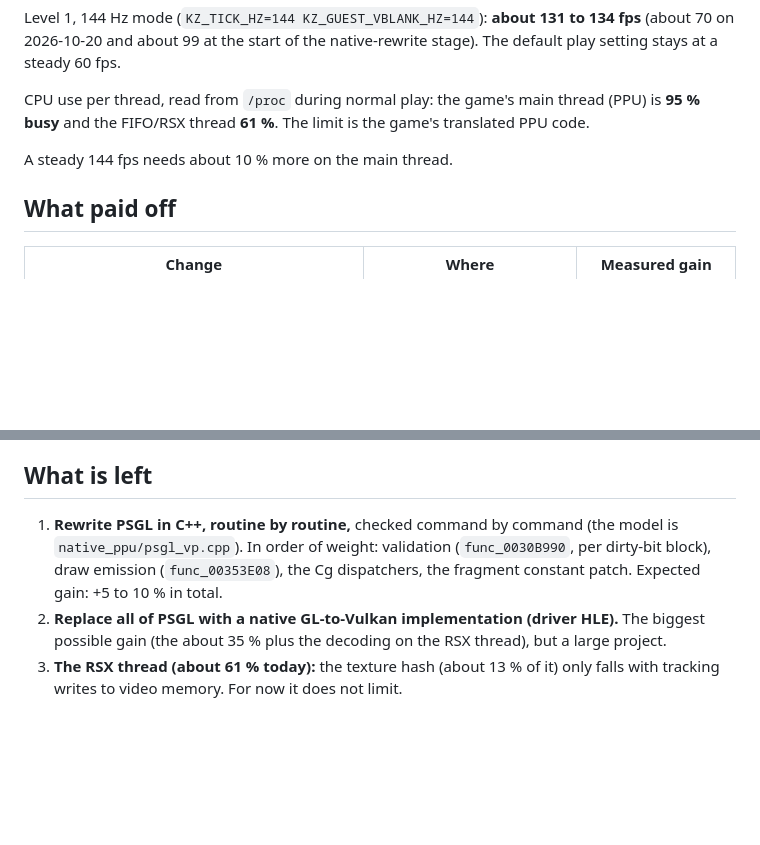
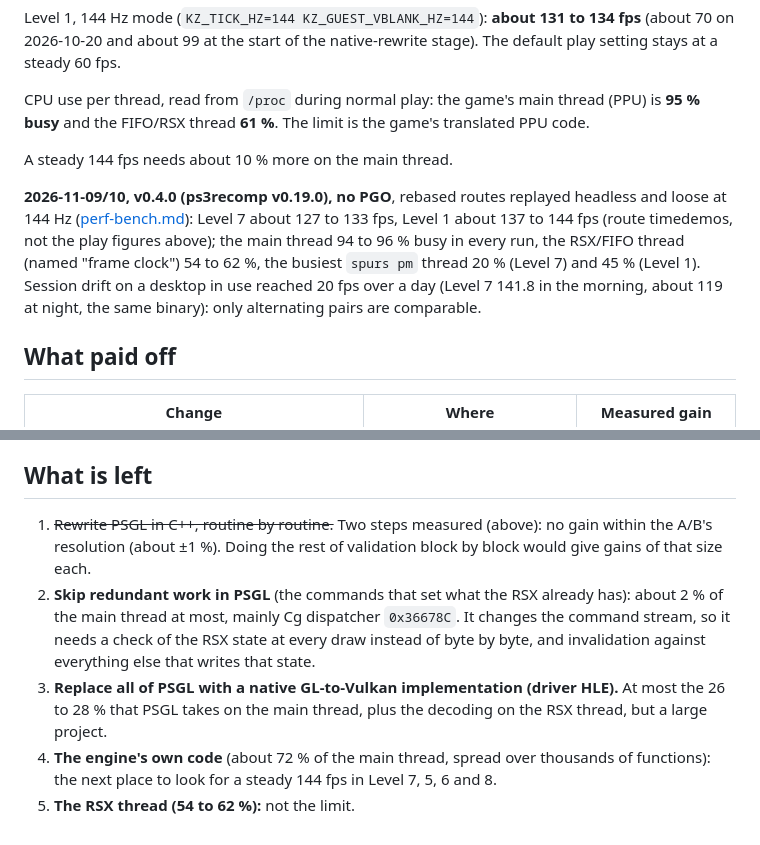
Before and after one commit to gustavomorinaga/project-vekta, a Markdown page: docs/dev/performance.md, 2 parts joined by grey strips. GitHub-like rendering; blank space fills up the shorter version.

```diff
--- a/docs/dev/performance.md
+++ b/docs/dev/performance.md
@@ -18,6 +18,12 @@ CPU use per thread, read from `/proc` during normal play: the game's main thread
 FIFO/RSX thread **61 %**. The limit is the game's translated PPU code.
 
 A steady 144 fps needs about 10 % more on the main thread.
+
+**2026-11-09/10, v0.4.0 (ps3recomp v0.19.0), no PGO**, rebased routes replayed headless and loose at 144 Hz
+([perf-bench.md](perf-bench.md)): Level 7 about 127 to 133 fps, Level 1 about 137 to 144 fps (route timedemos, not the
+play figures above); the main thread 94 to 96 % busy in every run, the RSX/FIFO thread (named "frame clock") 54 to
+62 %, the busiest `spurs pm` thread 20 % (Level 7) and 45 % (Level 1). Session drift on a desktop in use reached 20 fps
+over a day (Level 7 141.8 in the morning, about 119 at night, the same binary): only alternating pairs are comparable.
 
 ## What paid off
 
@@ -114,10 +173,13 @@ Each item was measured in alternating A/B on the same executable, unless noted,
 
 ## What is left
 
-1. **Rewrite PSGL in C++, routine by routine,** checked command by command (the model is
-   `native_ppu/psgl_vp.cpp`). In order of weight: validation (`func_0030B990`, per dirty-bit block), draw emission
-   (`func_00353E08`), the Cg dispatchers, the fragment constant patch. Expected gain: +5 to 10 % in total.
-2. **Replace all of PSGL with a native GL-to-Vulkan implementation (driver HLE).** The biggest possible gain (the
-   about 35 % plus the decoding on the RSX thread), but a large project.
-3. **The RSX thread (about 61 % today):** the texture hash (about 13 % of it) only falls with tracking writes to video
-   memory. For now it does not limit.
+1. ~~Rewrite PSGL in C++, routine by routine.~~ Two steps measured (above): no gain within the A/B's resolution
+   (about ±1 %). Doing the rest of validation block by block would give gains of that size each.
+2. **Skip redundant work in PSGL** (the commands that set what the RSX already has): about 2 % of the main thread at
+   most, mainly Cg dispatcher `0x36678C`. It changes the command stream, so it needs a check of the RSX state at
+   every draw instead of byte by byte, and invalidation against everything else that writes that state.
+3. **Replace all of PSGL with a native GL-to-Vulkan implementation (driver HLE).** At most the 26 to 28 % that PSGL
+   takes on the main thread, plus the decoding on the RSX thread, but a large project.
+4. **The engine's own code** (about 72 % of the main thread, spread over thousands of functions): the next place to
+   look for a steady 144 fps in Level 7, 5, 6 and 8.
+5. **The RSX thread (54 to 62 %):** not the limit.
```
Also changed, not shown: other parts of docs/dev/performance.md (+64 -11 lines).
